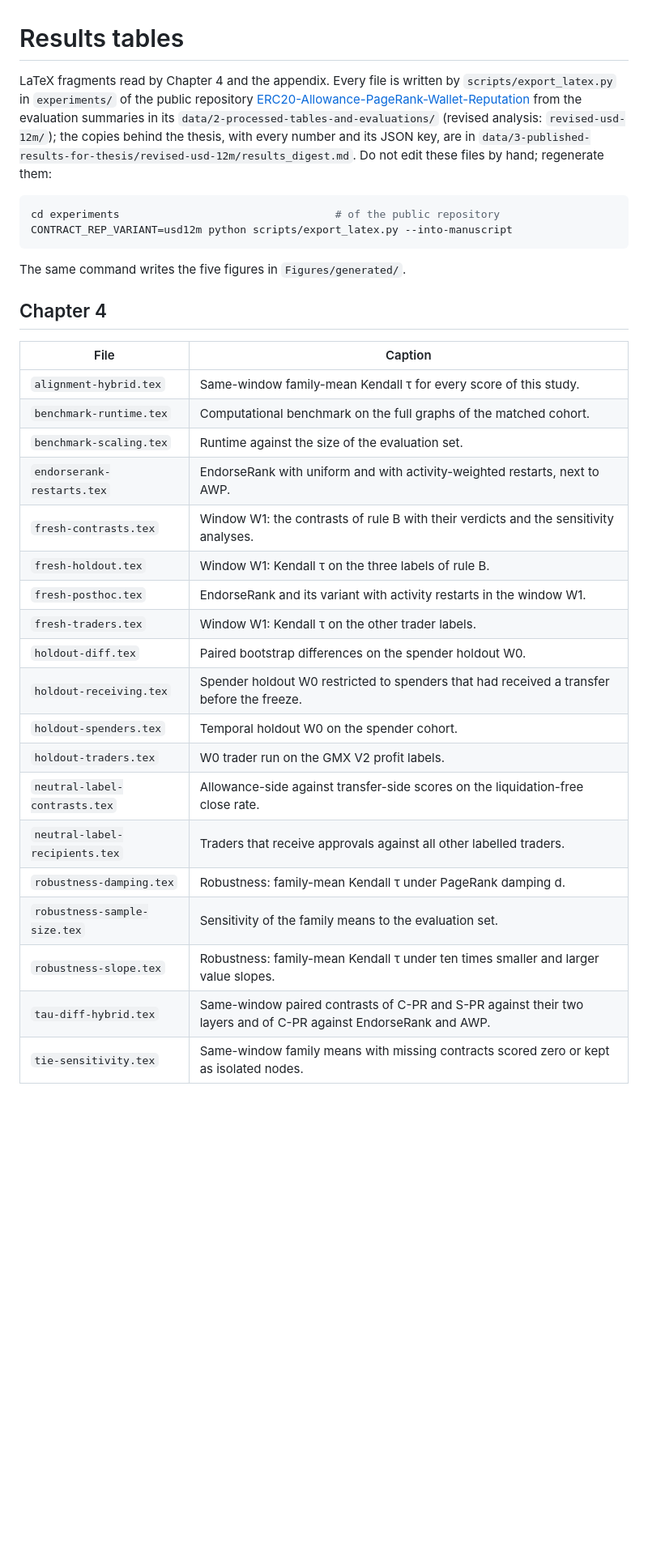
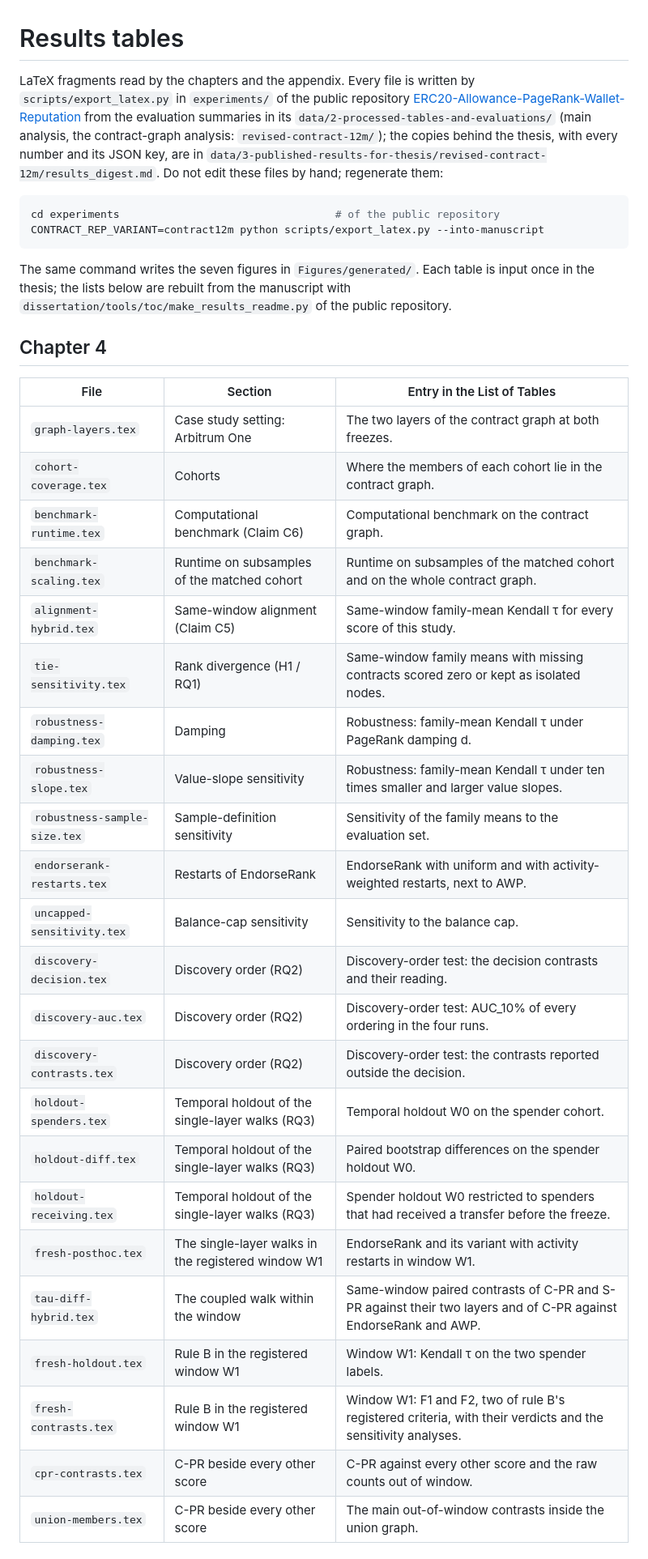
Before and after one commit to abitocodes/phd-dissertation-draft-en, a Markdown page: results/README.md, the part around one of its changes. Shown at 81% size. Drawn GitHub-style; blank space fills up the shorter version.

Commit message:
docs: 결과 표 폴더의 README를 계약 그래프 분석에 맞게 고치고 표 목록을 원고에서 다시 만든다
머리말은 표의 출처(공개 저장소의 revised-contract-12m 요약과 다이제스트)와 다시 만드는 명령(CONTRACT_REP_VARIANT=contract12m)을 적는다. 표 목록은 공개 저장소의 dissertation/tools/toc/make_results_readme.py가 원고에서 만든다: 표마다 표 목록에 들어가는 캡션과 그 표를 읽어 들이는 장과 절. 어느 장도 읽어 들이지 않는 표(alignment-family-ci)는 따로 적는다.

results/README.md[3:3]
- 머리말을 고치고 장별 표 목록을 스크립트의 출력으로 바꿈

results/README.md[5:6]
- 머리말을 고치고 장별 표 목록을 스크립트의 출력으로 바꿈

results/README.md[11:11]
- 머리말을 고치고 장별 표 목록을 스크립트의 출력으로 바꿈

results/README.md[14:15]
- 머리말을 고치고 장별 표 목록을 스크립트의 출력으로 바꿈

results/README.md[19:49]
- 머리말을 고치고 장별 표 목록을 스크립트의 출력으로 바꿈

results/README.md[53:74]
- 머리말을 고치고 장별 표 목록을 스크립트의 출력으로 바꿈

results/README.md[75:75]
- 머리말을 고치고 장별 표 목록을 스크립트의 출력으로 바꿈

````diff
--- a/results/README.md
+++ b/results/README.md
@@ -1,38 +1,44 @@
 # Results tables
 
-LaTeX fragments read by Chapter 4 and the appendix. Every file is written by `scripts/export_latex.py` in
+LaTeX fragments read by the chapters and the appendix. Every file is written by `scripts/export_latex.py` in
 `experiments/` of the public repository [ERC20-Allowance-PageRank-Wallet-Reputation](https://github.com/abitocodes/ERC20-Allowance-PageRank-Wallet-Reputation) from the evaluation
-summaries in its `data/2-processed-tables-and-evaluations/` (revised analysis: `revised-usd-12m/`); the copies behind the
-thesis, with every number and its JSON key, are in `data/3-published-results-for-thesis/revised-usd-12m/results_digest.md`.
+summaries in its `data/2-processed-tables-and-evaluations/` (main analysis, the contract-graph analysis: `revised-contract-12m/`); the copies behind the
+thesis, with every number and its JSON key, are in `data/3-published-results-for-thesis/revised-contract-12m/results_digest.md`.
 Do not edit these files by hand; regenerate them:
 
 ```bash
 cd experiments                                  # of the public repository
-CONTRACT_REP_VARIANT=usd12m python scripts/export_latex.py --into-manuscript
+CONTRACT_REP_VARIANT=contract12m python scripts/export_latex.py --into-manuscript
 ```
 
-The same command writes the five figures in `Figures/generated/`.
+The same command writes the seven figures in `Figures/generated/`. Each table is input once in the thesis; the lists below
+are rebuilt from the manuscript with `dissertation/tools/toc/make_results_readme.py` of the public repository.
 
 ## Chapter 4
 
-| File | Caption |
-|------|---------|
-| `alignment-hybrid.tex` | Same-window family-mean Kendall τ for every score of this study. |
-| `benchmark-runtime.tex` | Computational benchmark on the full graphs of the matched cohort. |
-| `benchmark-scaling.tex` | Runtime against the size of the evaluation set. |
-| `endorserank-restarts.tex` | EndorseRank with uniform and with activity-weighted restarts, next to AWP. |
-| `fresh-contrasts.tex` | Window W1: the contrasts of rule B with their verdicts and the sensitivity analyses. |
-| `fresh-holdout.tex` | Window W1: Kendall τ on the three labels of rule B. |
-| `fresh-posthoc.tex` | EndorseRank and its variant with activity restarts in the window W1. |
-| `fresh-traders.tex` | Window W1: Kendall τ on the other trader labels. |
-| `holdout-diff.tex` | Paired bootstrap differences on the spender holdout W0. |
-| `holdout-receiving.tex` | Spender holdout W0 restricted to spenders that had received a transfer before the freeze. |
-| `holdout-spenders.tex` | Temporal holdout W0 on the spender cohort. |
-| `holdout-traders.tex` | W0 trader run on the GMX V2 profit labels. |
-| `neutral-label-contrasts.tex` | Allowance-side against transfer-side scores on the liquidation-free close rate. |
-| `neutral-label-recipients.tex` | Traders that receive approvals against all other labelled traders. |
-| `robustness-damping.tex` | Robustness: family-mean Kendall τ under PageRank damping d. |
-| `robustness-sample-size.tex` | Sensitivity of the family means to the evaluation set. |
-| `robustness-slope.tex` | Robustness: family-mean Kendall τ under ten times smaller and larger value slopes. |
-| `tau-diff-hybrid.tex` | Same-window paired contrasts of C-PR and S-PR against their two layers and of C-PR against EndorseRank and AWP. |
-| `tie-sensitivity.tex` | Same-window family means with missing contracts scored zero or kept as isolated nodes. |
+| File | Section | Entry in the List of Tables |
+|------|---------|-----------------------------|
+| `graph-layers.tex` | Case study setting: Arbitrum One | The two layers of the contract graph at both freezes. |
+| `cohort-coverage.tex` | Cohorts | Where the members of each cohort lie in the contract graph. |
+| `benchmark-runtime.tex` | Computational benchmark (Claim C6) | Computational benchmark on the contract graph. |
+| `benchmark-scaling.tex` | Runtime on subsamples of the matched cohort | Runtime on subsamples of the matched cohort and on the whole contract graph. |
+| `alignment-hybrid.tex` | Same-window alignment (Claim C5) | Same-window family-mean Kendall τ for every score of this study. |
+| `tie-sensitivity.tex` | Rank divergence (H1 / RQ1) | Same-window family means with missing contracts scored zero or kept as isolated nodes. |
+| `robustness-damping.tex` | Damping | Robustness: family-mean Kendall τ under PageRank damping d. |
+| `robustness-slope.tex` | Value-slope sensitivity | Robustness: family-mean Kendall τ under ten times smaller and larger value slopes. |
+| `robustness-sample-size.tex` | Sample-definition sensitivity | Sensitivity of the family means to the evaluation set. |
+| `endorserank-restarts.tex` | Restarts of EndorseRank | EndorseRank with uniform and with activity-weighted restarts, next to AWP. |
+| `uncapped-sensitivity.tex` | Balance-cap sensitivity | Sensitivity to the balance cap. |
+| `discovery-decision.tex` | Discovery order (RQ2) | Discovery-order test: the decision contrasts and their reading. |
+| `discovery-auc.tex` | Discovery order (RQ2) | Discovery-order test: AUC_10% of every ordering in the four runs. |
+| `discovery-contrasts.tex` | Discovery order (RQ2) | Discovery-order test: the contrasts reported outside the decision. |
+| `holdout-spenders.tex` | Temporal holdout of the single-layer walks (RQ3) | Temporal holdout W0 on the spender cohort. |
+| `holdout-diff.tex` | Temporal holdout of the single-layer walks (RQ3) | Paired bootstrap differences on the spender holdout W0. |
+| `holdout-receiving.tex` | Temporal holdout of the single-layer walks (RQ3) | Spender holdout W0 restricted to spenders that had received a transfer before the freeze. |
+| `fresh-posthoc.tex` | The single-layer walks in the registered window W1 | EndorseRank and its variant with activity restarts in window W1. |
+| `tau-diff-hybrid.tex` | The coupled walk within the window | Same-window paired contrasts of C-PR and S-PR against their two layers and of C-PR against EndorseRank and AWP. |
+| `fresh-holdout.tex` | Rule B in the registered window W1 | Window W1: Kendall τ on the two spender labels. |
+| `fresh-contrasts.tex` | Rule B in the registered window W1 | Window W1: F1 and F2, two of rule B's registered criteria, with their verdicts and the sensitivity analyses. |
+| `cpr-contrasts.tex` | C-PR beside every other score | C-PR against every other score and the raw counts out of window. |
+| `union-members.tex` | C-PR beside every other score | The main out-of-window contrasts inside the union graph. |
+
````
Also changed, not shown: other parts of results/README.md (+27 -11 lines).
